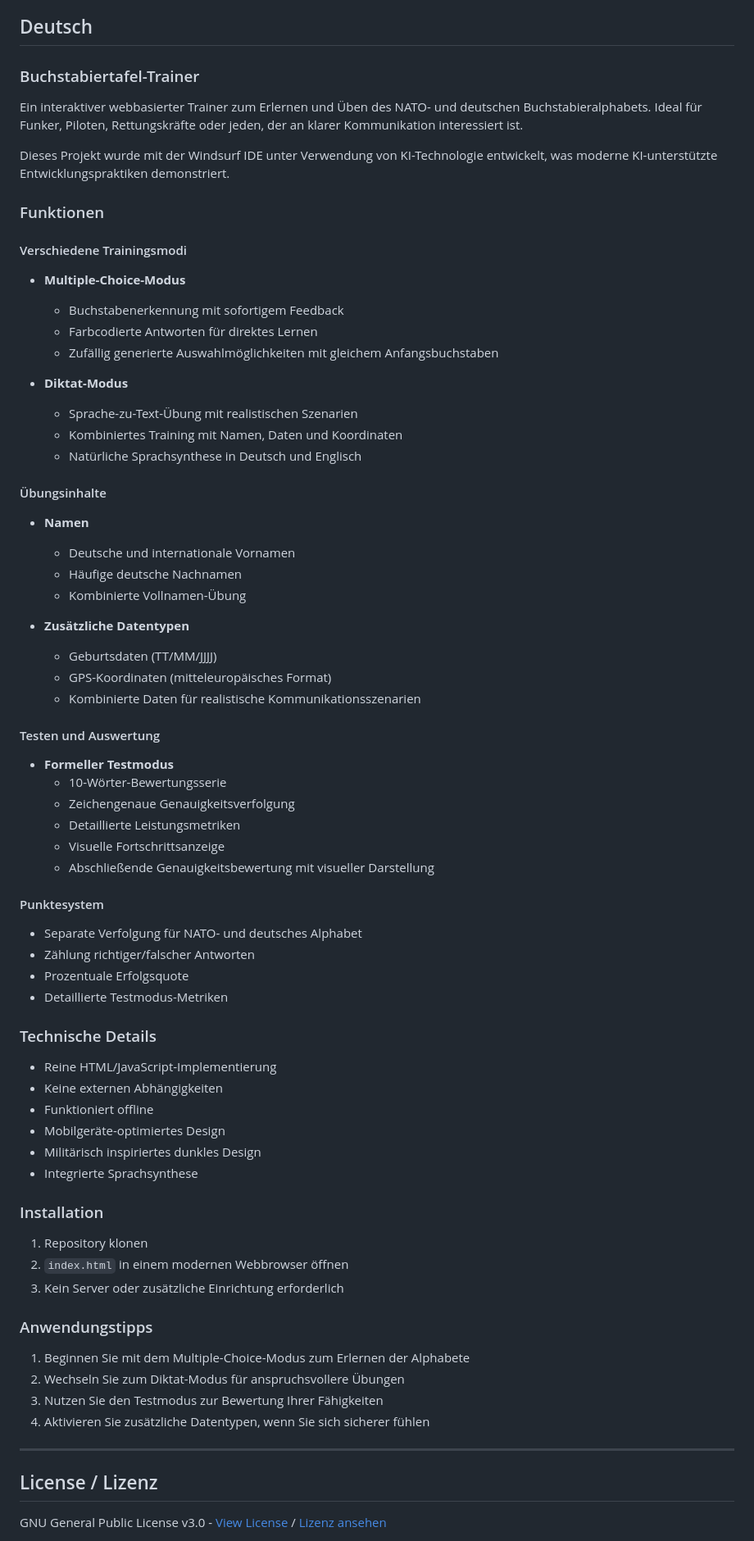
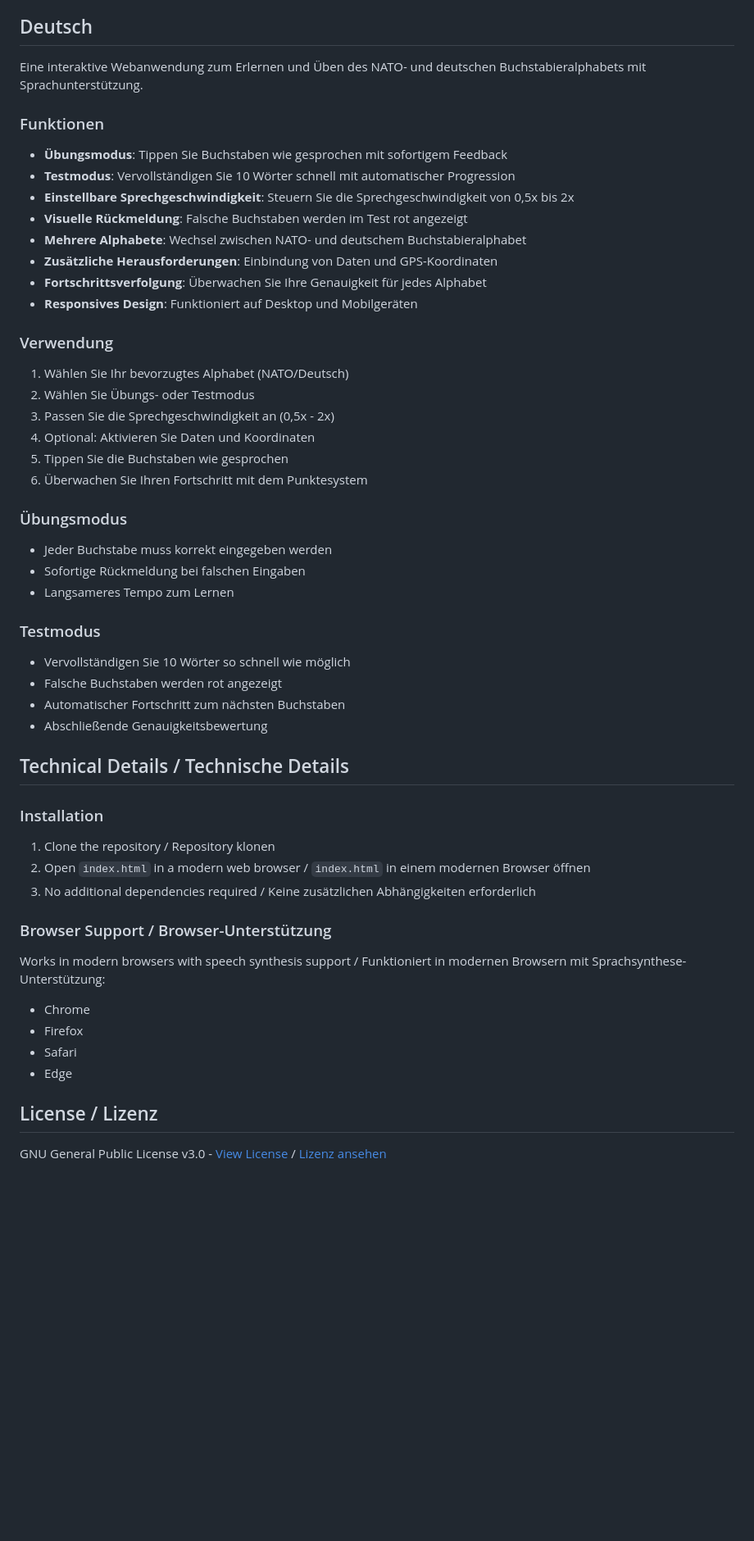
Before and after one commit to Wlanfr3ak/nato-alphabet-trainer, a Markdown page: README.md, the part around one of its changes. Shown at 82% size. Rendered like a GitHub page; blank space fills up the shorter version.

```diff
--- a/README.md
+++ b/README.md
@@ -70,69 +37,50 @@ This project was developed using Windsurf IDE with AI-Technology assistance, dem
 
 ## Deutsch
 
-### Buchstabiertafel-Trainer
-
-Ein interaktiver webbasierter Trainer zum Erlernen und Üben des NATO- und deutschen Buchstabieralphabets. Ideal für Funker, Piloten, Rettungskräfte oder jeden, der an klarer Kommunikation interessiert ist.
-
-Dieses Projekt wurde mit der Windsurf IDE unter Verwendung von KI-Technologie entwickelt, was moderne KI-unterstützte Entwicklungspraktiken demonstriert.
+Eine interaktive Webanwendung zum Erlernen und Üben des NATO- und deutschen Buchstabieralphabets mit Sprachunterstützung.
 
 ### Funktionen
-#### Verschiedene Trainingsmodi
-- **Multiple-Choice-Modus**
-  - Buchstabenerkennung mit sofortigem Feedback
-  - Farbcodierte Antworten für direktes Lernen
-  - Zufällig generierte Auswahlmöglichkeiten mit gleichem Anfangsbuchstaben
+- **Übungsmodus**: Tippen Sie Buchstaben wie gesprochen mit sofortigem Feedback
+- **Testmodus**: Vervollständigen Sie 10 Wörter schnell mit automatischer Progression
+- **Einstellbare Sprechgeschwindigkeit**: Steuern Sie die Sprechgeschwindigkeit von 0,5x bis 2x
+- **Visuelle Rückmeldung**: Falsche Buchstaben werden im Test rot angezeigt
+- **Mehrere Alphabete**: Wechsel zwischen NATO- und deutschem Buchstabieralphabet
+- **Zusätzliche Herausforderungen**: Einbindung von Daten und GPS-Koordinaten
+- **Fortschrittsverfolgung**: Überwachen Sie Ihre Genauigkeit für jedes Alphabet
+- **Responsives Design**: Funktioniert auf Desktop und Mobilgeräten
 
-- **Diktat-Modus**
-  - Sprache-zu-Text-Übung mit realistischen Szenarien
-  - Kombiniertes Training mit Namen, Daten und Koordinaten
-  - Natürliche Sprachsynthese in Deutsch und Englisch
+### Verwendung
+1. Wählen Sie Ihr bevorzugtes Alphabet (NATO/Deutsch)
+2. Wählen Sie Übungs- oder Testmodus
+3. Passen Sie die Sprechgeschwindigkeit an (0,5x - 2x)
+4. Optional: Aktivieren Sie Daten und Koordinaten
+5. Tippen Sie die Buchstaben wie gesprochen
+6. Überwachen Sie Ihren Fortschritt mit dem Punktesystem
 
-#### Übungsinhalte
-- **Namen**
-  - Deutsche und internationale Vornamen
-  - Häufige deutsche Nachnamen
-  - Kombinierte Vollnamen-Übung
+### Übungsmodus
+- Jeder Buchstabe muss korrekt eingegeben werden
+- Sofortige Rückmeldung bei falschen Eingaben
+- Langsameres Tempo zum Lernen
 
-- **Zusätzliche Datentypen**
-  - Geburtsdaten (TT/MM/JJJJ)
-  - GPS-Koordinaten (mitteleuropäisches Format)
-  - Kombinierte Daten für realistische Kommunikationsszenarien
+### Testmodus
+- Vervollständigen Sie 10 Wörter so schnell wie möglich
+- Falsche Buchstaben werden rot angezeigt
+- Automatischer Fortschritt zum nächsten Buchstaben
+- Abschließende Genauigkeitsbewertung
 
-#### Testen und Auswertung
-- **Formeller Testmodus**
-  - 10-Wörter-Bewertungsserie
-  - Zeichengenaue Genauigkeitsverfolgung
-  - Detaillierte Leistungsmetriken
-  - Visuelle Fortschrittsanzeige
-  - Abschließende Genauigkeitsbewertung mit visueller Darstellung
-
-#### Punktesystem
-- Separate Verfolgung für NATO- und deutsches Alphabet
-- Zählung richtiger/falscher Antworten
-- Prozentuale Erfolgsquote
-- Detaillierte Testmodus-Metriken
-
-### Technische Details
-- Reine HTML/JavaScript-Implementierung
-- Keine externen Abhängigkeiten
-- Funktioniert offline
-- Mobilgeräte-optimiertes Design
-- Militärisch inspiriertes dunkles Design
-- Integrierte Sprachsynthese
+## Technical Details / Technische Details
 
 ### Installation
-1. Repository klonen
-2. `index.html` in einem modernen Webbrowser öffnen
-3. Kein Server oder zusätzliche Einrichtung erforderlich
+1. Clone the repository / Repository klonen
+2. Open `index.html` in a modern web browser / `index.html` in einem modernen Browser öffnen
+3. No additional dependencies required / Keine zusätzlichen Abhängigkeiten erforderlich
 
-### Anwendungstipps
-1. Beginnen Sie mit dem Multiple-Choice-Modus zum Erlernen der Alphabete
-2. Wechseln Sie zum Diktat-Modus für anspruchsvollere Übungen
-3. Nutzen Sie den Testmodus zur Bewertung Ihrer Fähigkeiten
-4. Aktivieren Sie zusätzliche Datentypen, wenn Sie sich sicherer fühlen
-
----
+### Browser Support / Browser-Unterstützung
+Works in modern browsers with speech synthesis support / Funktioniert in modernen Browsern mit Sprachsynthese-Unterstützung:
+- Chrome
+- Firefox
+- Safari
+- Edge
 
 ## License / Lizenz
 GNU General Public License v3.0 - [View License](https://www.gnu.org/licenses/gpl-3.0.en.html) / [Lizenz ansehen](https://www.gnu.org/licenses/gpl-3.0.de.html)
```
Also changed, not shown: other parts of README.md (+25 -58 lines).
